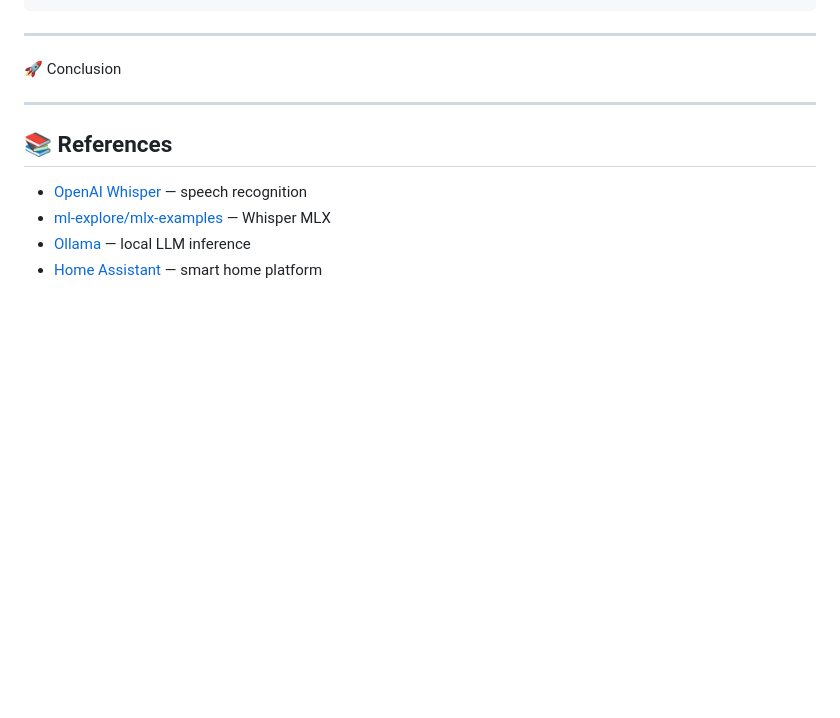
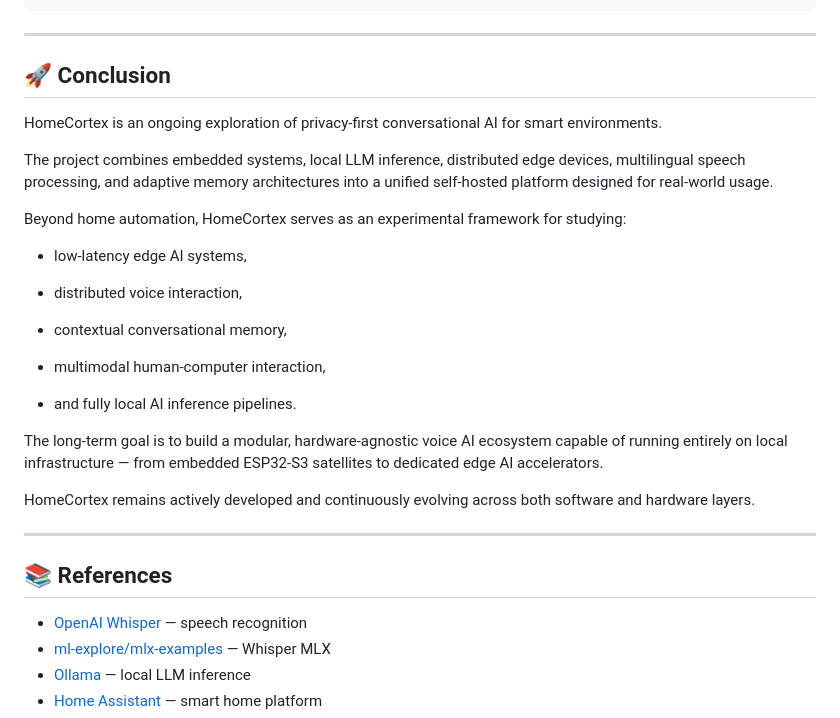
Before and after one commit to colussim/HomeCortex, a Markdown page: README.md, the part around the change. Drawn GitHub-style; blank space fills up the shorter version.

```diff
--- a/README.md
+++ b/README.md
@@ -813,8 +813,27 @@ curl -X POST http://localhost:8000/alert \
 
 ---
 
-🚀 Conclusion
+## 🚀 Conclusion
 
+HomeCortex is an ongoing exploration of privacy-first conversational AI for smart environments.
+
+The project combines embedded systems, local LLM inference, distributed edge devices, multilingual speech processing, and adaptive memory architectures into a unified self-hosted platform designed for real-world usage.
+
+Beyond home automation, HomeCortex serves as an experimental framework for studying:
+
+- low-latency edge AI systems,
+
+- distributed voice interaction,
+
+- contextual conversational memory,
+
+- multimodal human-computer interaction,
+
+- and fully local AI inference pipelines.
+
+The long-term goal is to build a modular, hardware-agnostic voice AI ecosystem capable of running entirely on local infrastructure — from embedded ESP32-S3 satellites to dedicated edge AI accelerators.
+
+HomeCortex remains actively developed and continuously evolving across both software and hardware layers.
 
 ---
 
```
